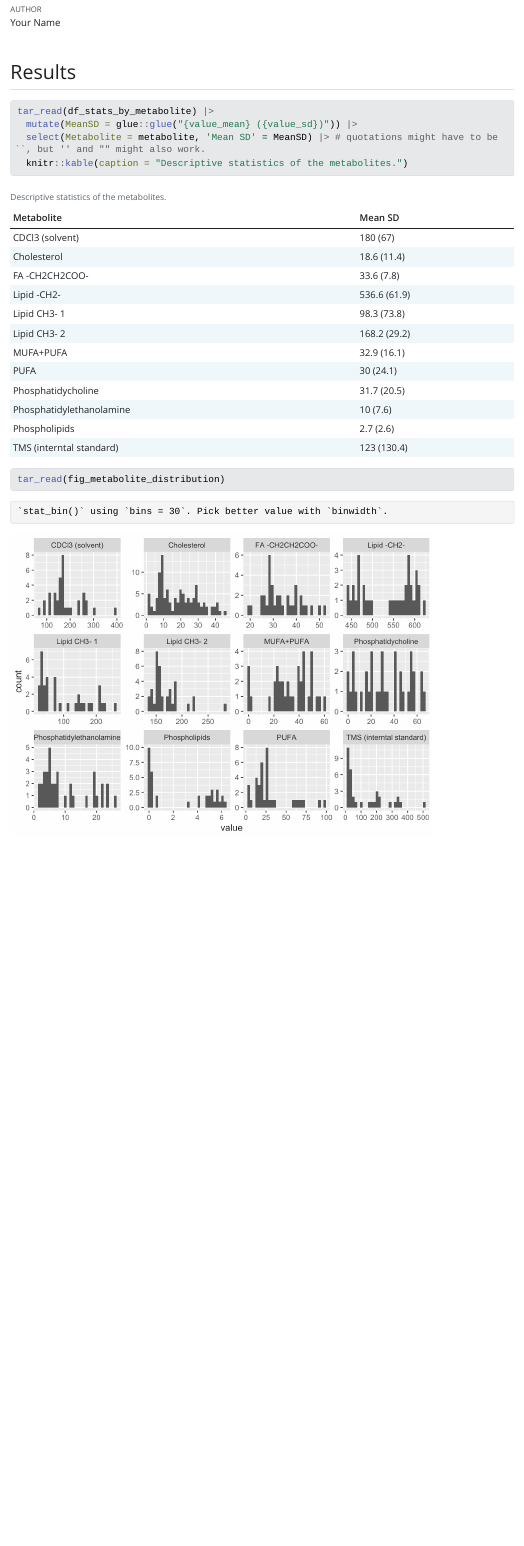
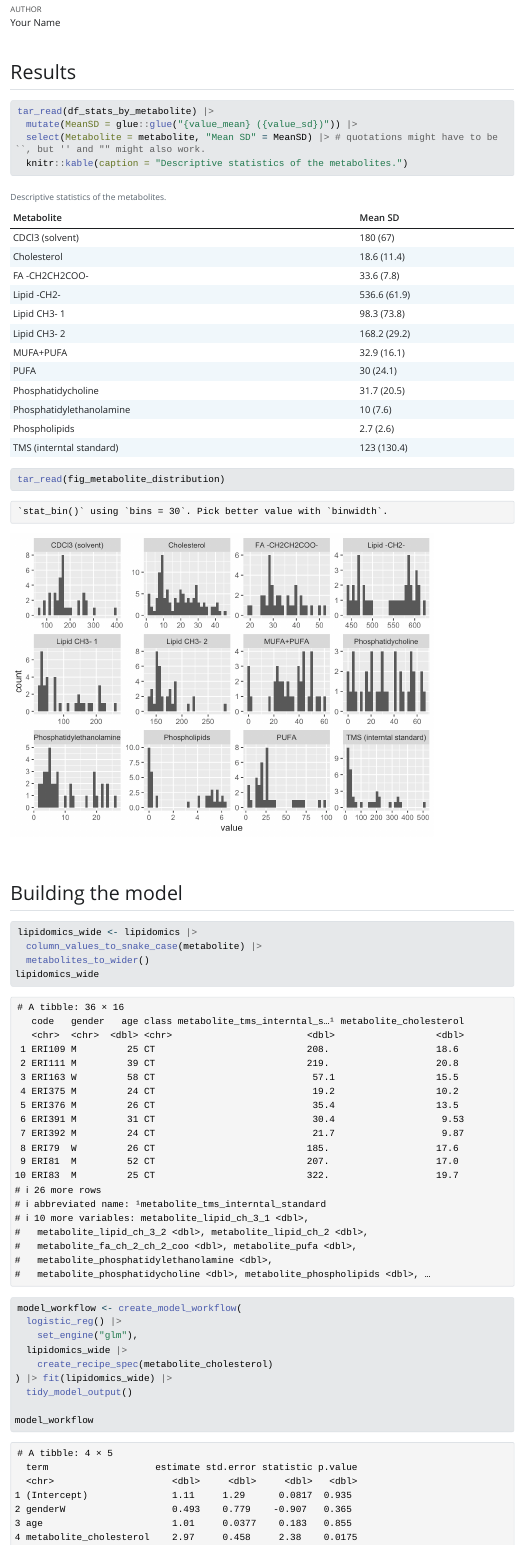
Before and after one commit to ainsku/AdvancedR3, a Quarto document (doc/learning.qmd): the page in a window 1100 px wide, from 70 px down. The pictures show the output file doc/learning.html that the author committed with the source, opened offline; Quarto's library style sheets are replaced by a plain one without menus; long lines of code are wrapped.

Commit message:
created multiple steps of the workflow

````diff
--- a/R/functions.R
+++ b/R/functions.R
@@ -29,3 +29,20 @@ plot_distributions <- function(data) {
     ggplot2::geom_histogram() +
     ggplot2::facet_wrap(ggplot2::vars(metabolite), scales = "free")
 }
+
+#' Convert a column's character values to snake case format
+#'
+#' @param data the lipidomics dataset
+#' @param columns the column you want to convert to snake case
+#'
+#' @return A data frame
+column_values_to_snake_case <- function(data, columns) {
+  data |> dplyr::mutate(dplyr::across({{ columns }}, snakecase::to_snake_case))
+}
+
+#' Convert the metabolite long format into a wider one.
+#'
+#' @param data The lipidomics dataset.
+#'
+#' @return A wide data frame.
+metabolites_to_wider <- function(data) {
@@ -31,0 +52,17 @@ plot_distributions <- function(data) {
+      values_from = value,
+      values_fn = mean,
+      names_prefix = "metabolite_"
+    )
+}
+
+#' A transformation recipe to pre-process the data.
+#'
+#' @param data the lipidomics dataset
+#' @param metabolite_variable the column of the metabolite varaible
+#'
+#' @return a recipe object
+create_recipe_spec <- function(data, metabolite_variable) {
+  recipes::recipe(data) |>
+    recipes::update_role({{ metabolite_variable }},
+      age,
+      gender,
@@ -31,0 +83,16 @@ plot_distributions <- function(data) {
+create_model_workflow <- function(model_specs, recipe_specs) {
+  workflows::workflow() |>
+    workflows::add_model(model_specs) |>
+    workflows::add_recipe(recipe_specs)
+}
+
+#' Create a tidy output of the model results.
+#'
+#' @param workflow_fitted_model The model workflow object that has been fitted.
+#'
+#' @return A data frame
+tidy_model_output <- function(workflow_fitted_model) {
+  workflow_fitted_model |>
+    workflows::extract_fit_parsnip() |>
+    broom::tidy(exponentiate = TRUE)
+}
--- a/doc/learning.qmd
+++ b/doc/learning.qmd
@@ -19,10 +19,32 @@ lipidomics <- tar_read(lipidomics)
 ```{r}
 tar_read(df_stats_by_metabolite) |>
   mutate(MeanSD = glue::glue("{value_mean} ({value_sd})")) |>
-  select(Metabolite = metabolite, 'Mean SD' = MeanSD) |> # quotations might have to be ``, but '' and "" might also work.
+  select(Metabolite = metabolite, "Mean SD" = MeanSD) |> # quotations might have to be ``, but '' and "" might also work.
   knitr::kable(caption = "Descriptive statistics of the metabolites.")
 ```
 
 ```{r}
 tar_read(fig_metabolite_distribution)
 ```
+
+## Building the model
+
+```{r}
+lipidomics_wide <- lipidomics |>
+  column_values_to_snake_case(metabolite) |>
+  metabolites_to_wider()
+lipidomics_wide
+```
+
+```{r}
+model_workflow <- create_model_workflow(
+  logistic_reg() |>
+    set_engine("glm"),
+  lipidomics_wide |>
+    create_recipe_spec(metabolite_cholesterol)
+) |>
+  fit(lipidomics_wide) |>
+  tidy_model_output()
+
+model_workflow
+```
````
Also changed, not shown: doc/learning.html, R/functions.R (17 more changed lines), 2 other files. Lines whose indentation alone changed are shown as unchanged.
